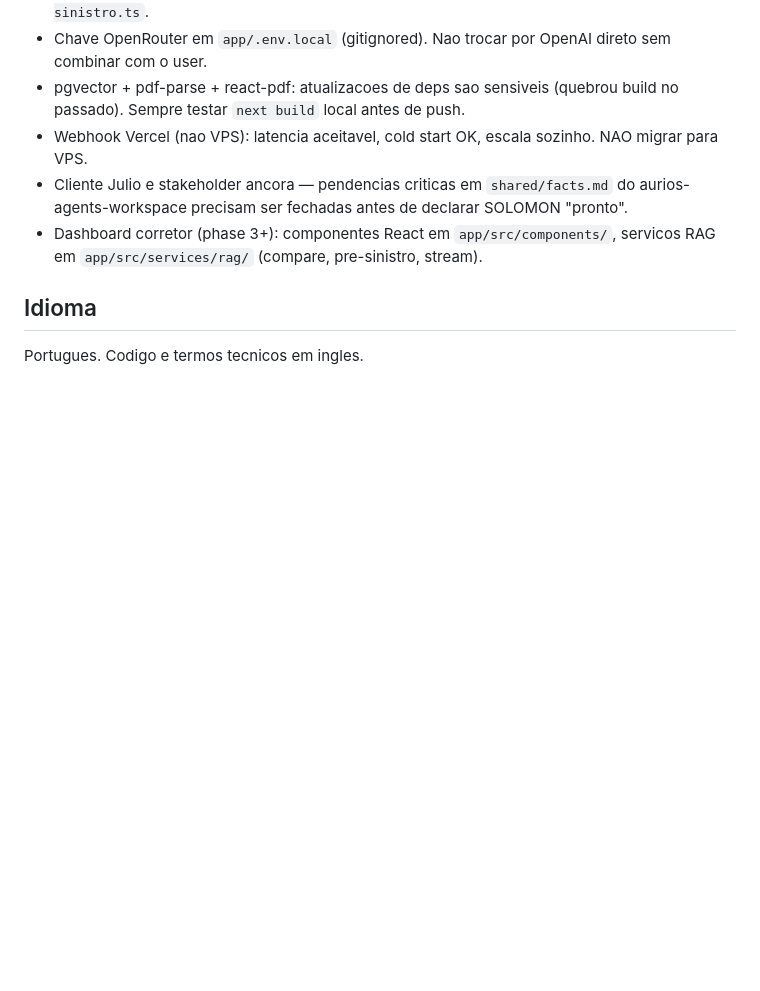
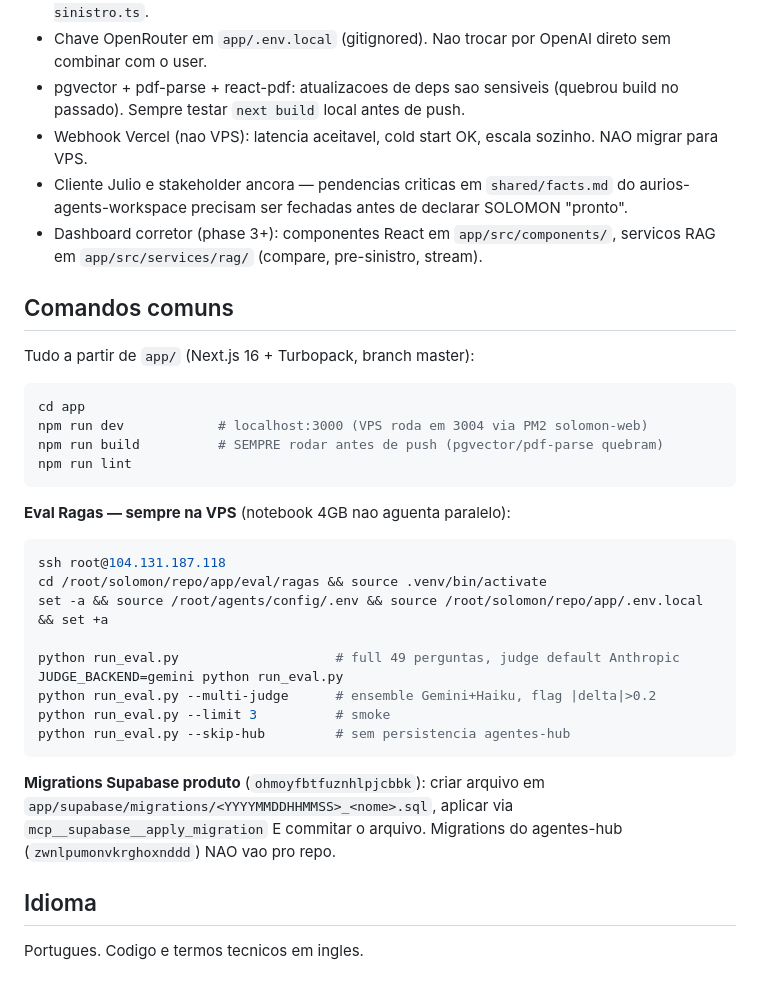
Before and after one commit to RENATOVIEIRA10/SOLOMON-, a Markdown page: CLAUDE.md, the part around one of its changes. Rendered like a GitHub page; blank space fills up the shorter version.

````diff
--- a/CLAUDE.md
+++ b/CLAUDE.md
@@ -77,6 +103,33 @@ Na primeira resposta de TODA sessao nesta pasta, ANTES de qualquer outra coisa:
 - Cliente Julio e stakeholder ancora — pendencias criticas em `shared/facts.md` do aurios-agents-workspace precisam ser fechadas antes de declarar SOLOMON "pronto".
 - Dashboard corretor (phase 3+): componentes React em `app/src/components/`, servicos RAG em `app/src/services/rag/` (compare, pre-sinistro, stream).
 
+## Comandos comuns
+
+Tudo a partir de `app/` (Next.js 16 + Turbopack, branch master):
+
+```bash
+cd app
+npm run dev            # localhost:3000 (VPS roda em 3004 via PM2 solomon-web)
+npm run build          # SEMPRE rodar antes de push (pgvector/pdf-parse quebram)
+npm run lint
+```
+
+**Eval Ragas — sempre na VPS** (notebook 4GB nao aguenta paralelo):
+
+```bash
+ssh root@104.131.187.118
+cd /root/solomon/repo/app/eval/ragas && source .venv/bin/activate
+set -a && source /root/agents/config/.env && source /root/solomon/repo/app/.env.local && set +a
+
+python run_eval.py                    # full 49 perguntas, judge default Anthropic
+JUDGE_BACKEND=gemini python run_eval.py
+python run_eval.py --multi-judge      # ensemble Gemini+Haiku, flag |delta|>0.2
+python run_eval.py --limit 3          # smoke
+python run_eval.py --skip-hub         # sem persistencia agentes-hub
+```
+
+**Migrations Supabase produto** (`ohmoyfbtfuznhlpjcbbk`): criar arquivo em `app/supabase/migrations/<YYYYMMDDHHMMSS>_<nome>.sql`, aplicar via `mcp__supabase__apply_migration` E commitar o arquivo. Migrations do agentes-hub (`zwnlpumonvkrghoxnddd`) NAO vao pro repo.
+
 ## Idioma
 
 Portugues. Codigo e termos tecnicos em ingles.
````
Also changed, not shown: other parts of CLAUDE.md (+26 -0 lines).
